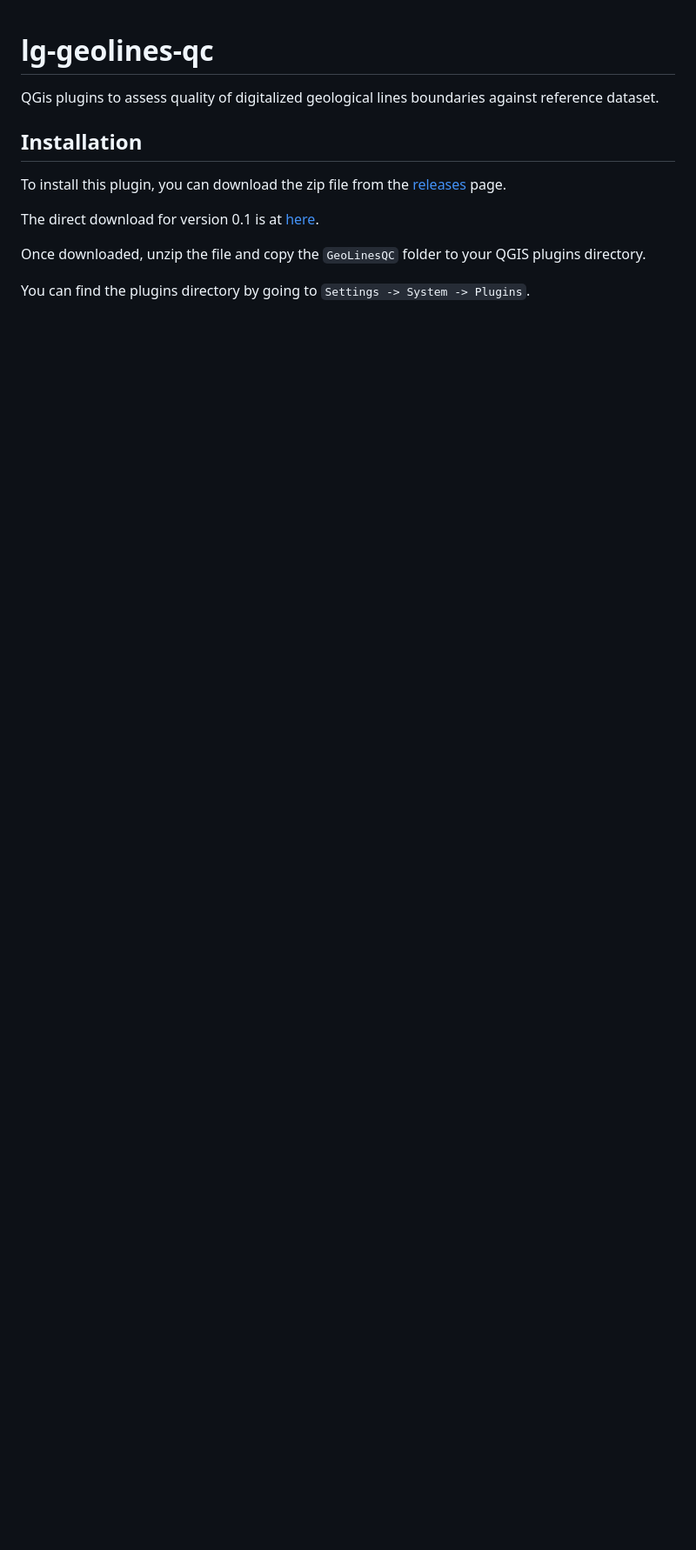
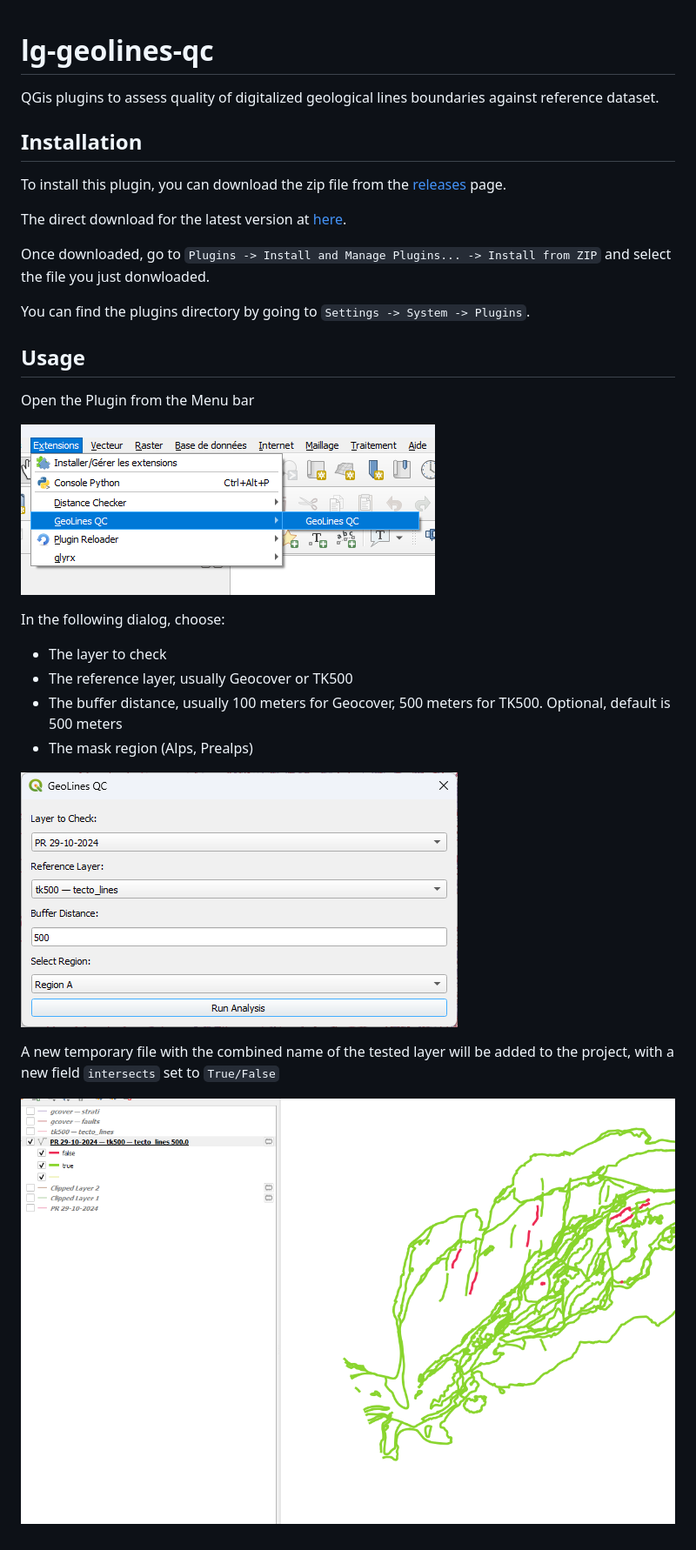
Before and after one commit to swisstopo/lg-geoline-qc, a Markdown page: README.md, the part around the change. Shown at 87% size. Drawn GitHub-style; pictures changed too: assets/Menu-Plugin.png (added), assets/Plugin-Dialog.png (added), assets/Results.png (added); blank space fills up the shorter version.

Commit message:
add minimal doc (#5)
Co-authored-by: Monnerat Marc swisstopo <marc.monnerat@swisstopo.ch>

```diff
--- a/README.md
+++ b/README.md
@@ -6,8 +6,29 @@ QGis plugins to assess quality of digitalized geological lines boundaries agains
 
 To install this plugin, you can download the zip file from the [releases](https://github.com/procrastinatio/lg-geolines-qc/releases) page.
 
-The direct download for version 0.1 is at [here](https://github.com/procrastinatio/lg-geolines-qc/releases).
+The direct download for the latest version at [here](https://github.com/procrastinatio/lg-geolines-qc/releases/latest).
 
-Once downloaded, unzip the file and copy the `GeoLinesQC` folder to your QGIS plugins directory.
+Once downloaded, go to  `Plugins -> Install and Manage Plugins... -> Install from ZIP`  and select the file
+you just donwloaded.
 
 You can find the plugins directory by going to `Settings -> System -> Plugins`.
+
+
+## Usage
+
+Open the Plugin from the Menu bar
+
+![Plugin menu](assets/Menu-Plugin.png)
+
+In the following dialog, choose:
+* The layer to check
+* The reference layer, usually Geocover or TK500
+* The buffer distance, usually 100 meters for Geocover, 500 meters for TK500. Optional, default is 500 meters
+* The mask region (Alps, Prealps)
+
+![Plugin Dialog](assets/Plugin-Dialog.png)
+
+A new temporary file with the combined name of the tested layer will be added to the project,
+with a new field `intersects` set to `True/False`
+
+![the picture](assets/Results.png)
```
